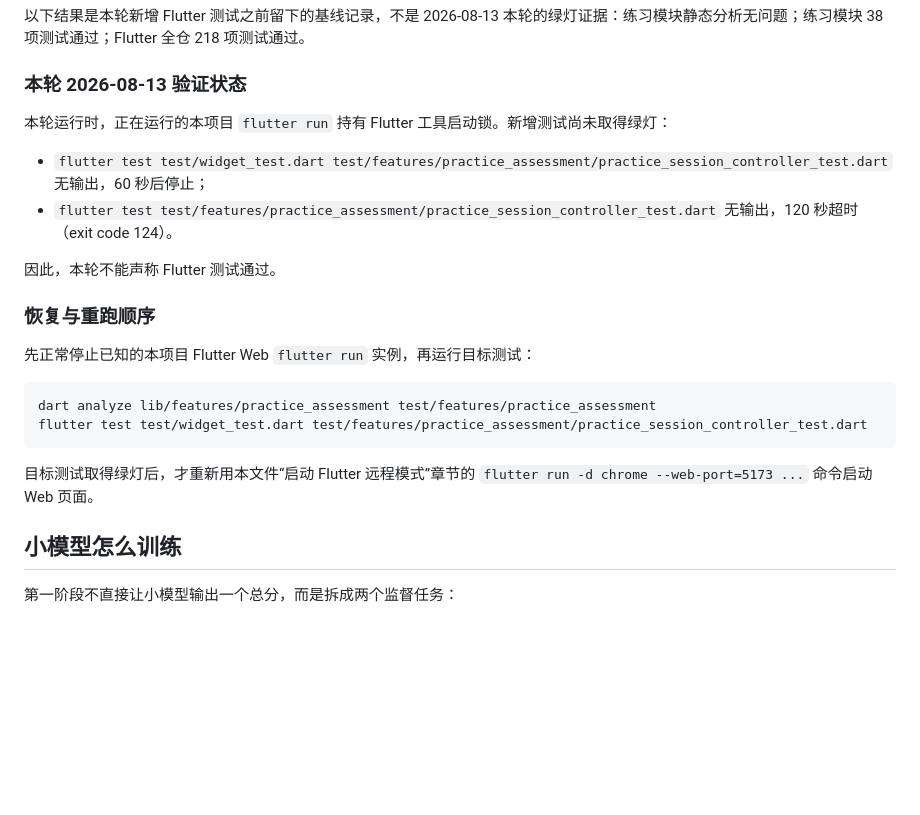
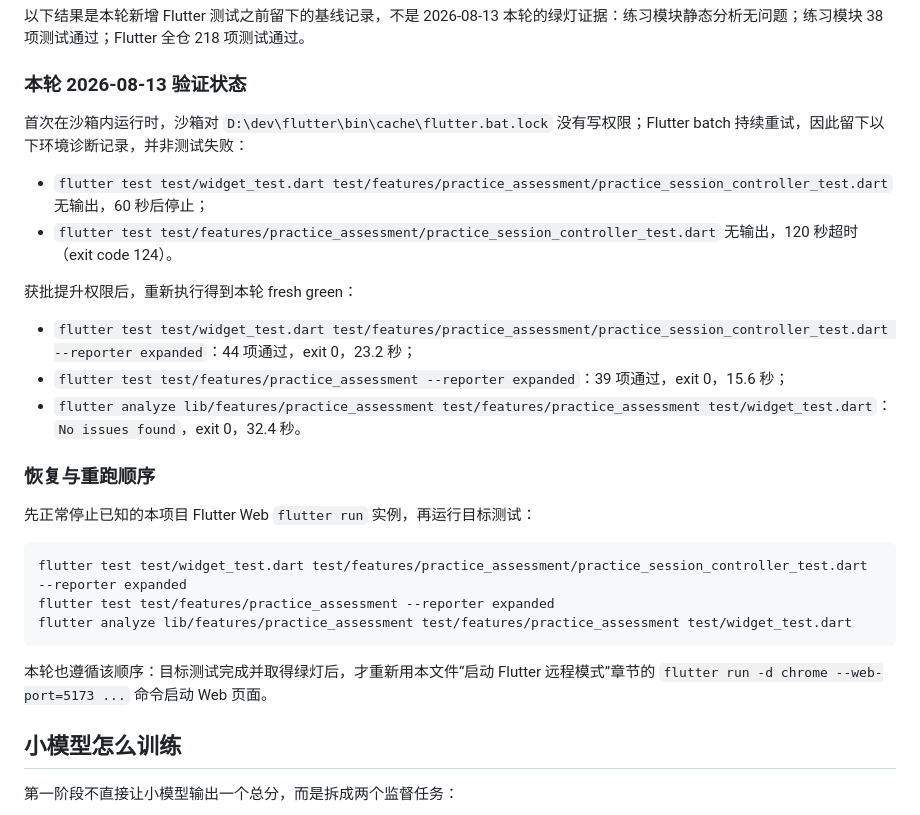
Before and after one commit to llc-cc/UniPrism-App, a Markdown page: docs/PRACTICE_ASSESSMENT_V1_HANDOFF.md, the part around the change. Drawn GitHub-style; blank space fills up the shorter version.

Commit message:
docs(practice): record flutter verification evidence

````diff
--- a/docs/PRACTICE_ASSESSMENT_V1_HANDOFF.md
+++ b/docs/PRACTICE_ASSESSMENT_V1_HANDOFF.md
@@ -99,23 +99,28 @@ Mock 模式会明确显示“结果不会写入后端”，不能用于验证重
 
 ### 本轮 2026-08-13 验证状态
 
-本轮运行时，正在运行的本项目 `flutter run` 持有 Flutter 工具启动锁。新增测试尚未取得绿灯：
+首次在沙箱内运行时，沙箱对 `D:\dev\flutter\bin\cache\flutter.bat.lock` 没有写权限；Flutter batch 持续重试，因此留下以下环境诊断记录，并非测试失败：
 
 - `flutter test test/widget_test.dart test/features/practice_assessment/practice_session_controller_test.dart` 无输出，60 秒后停止；
 - `flutter test test/features/practice_assessment/practice_session_controller_test.dart` 无输出，120 秒超时（exit code 124）。
 
-因此，本轮不能声称 Flutter 测试通过。
+获批提升权限后，重新执行得到本轮 fresh green：
+
+- `flutter test test/widget_test.dart test/features/practice_assessment/practice_session_controller_test.dart --reporter expanded`：44 项通过，exit 0，23.2 秒；
+- `flutter test test/features/practice_assessment --reporter expanded`：39 项通过，exit 0，15.6 秒；
+- `flutter analyze lib/features/practice_assessment test/features/practice_assessment test/widget_test.dart`：`No issues found`，exit 0，32.4 秒。
 
 ### 恢复与重跑顺序
 
 先正常停止已知的本项目 Flutter Web `flutter run` 实例，再运行目标测试：
 
 ```powershell
-dart analyze lib/features/practice_assessment test/features/practice_assessment
-flutter test test/widget_test.dart test/features/practice_assessment/practice_session_controller_test.dart
+flutter test test/widget_test.dart test/features/practice_assessment/practice_session_controller_test.dart --reporter expanded
+flutter test test/features/practice_assessment --reporter expanded
+flutter analyze lib/features/practice_assessment test/features/practice_assessment test/widget_test.dart
 ```
 
-目标测试取得绿灯后，才重新用本文件“启动 Flutter 远程模式”章节的 `flutter run -d chrome --web-port=5173 ...` 命令启动 Web 页面。
+本轮也遵循该顺序：目标测试完成并取得绿灯后，才重新用本文件“启动 Flutter 远程模式”章节的 `flutter run -d chrome --web-port=5173 ...` 命令启动 Web 页面。
 
 ## 小模型怎么训练
 
````
Also changed, not shown: 1 other file.
